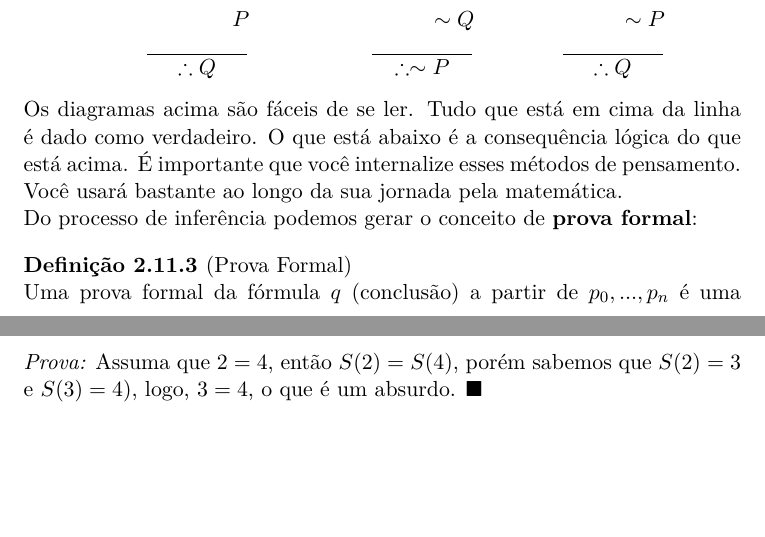
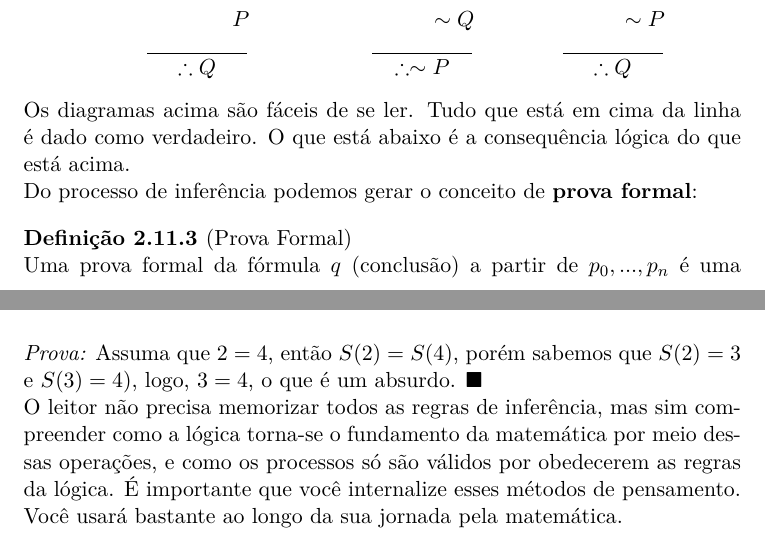
Before and after one commit to brunoruas2/ProjetoMatematica, a LaTeX book (Book of Proof - Richard Hammack/book_of_proof.tex, which reads Book of Proof - Richard Hammack/chapter02.tex): two parts of pages 26 and 27 of 72, joined at a grey line, cut so that both start at the same text, the shorter picture padded with empty space. Compiled offline with pdfLaTeX.

Commit message:
Sessão 2.11 completa

```diff
--- a/Book of Proof - Richard Hammack/chapter02.tex
+++ b/Book of Proof - Richard Hammack/chapter02.tex
@@ -423,7 +423,7 @@ P            & & \sim Q           & & \sim P   \\
 \dfrac{\hspace*{50pt}}{\therefore Q}  & & \dfrac{\hspace*{50pt}}{\therefore \sim P} & & \dfrac{\hspace*{50pt}}{\therefore Q}
 \end{align*}
 
-Os diagramas acima são fáceis de se ler. Tudo que está em cima da linha é dado como verdadeiro. O que está abaixo é a consequência lógica do que está acima. É importante que você internalize esses métodos de pensamento. Você usará bastante ao longo da sua jornada pela matemática.
+Os diagramas acima são fáceis de se ler. Tudo que está em cima da linha é dado como verdadeiro. O que está abaixo é a consequência lógica do que está acima.
 
 Do processo de inferência podemos gerar o conceito de \textbf{prova formal}:
 \begin{definition}[Prova Formal]
@@ -456,6 +456,8 @@ $2 \neq 4$
 A prova disso não precisa tomar nenhuma premissa, apenas os axiomas que temos conhecimento.\\
 
 \textit{Prova:} Assuma que $2 = 4$, então $S(2) = S(4)$, porém sabemos que $S(2) = 3$ e $S(3) = 4)$, logo, $3 = 4$, o que é um absurdo. $\blacksquare$
+
+O leitor não precisa memorizar todos as regras de inferência, mas sim compreender como a lógica torna-se o fundamento da matemática por meio dessas operações, e como os processos só são válidos por obedecerem as regras da lógica. É importante que você internalize esses métodos de pensamento. Você usará bastante ao longo da sua jornada pela matemática.
 \section{Nota Importante}
 
 Para finalizar, o professos elenca 3 grandes motivos para se estudar lógica: 1) As tabelas-verdade nos dizem exatamente os significados das palavras "e", "ou", "não", "se...então", etc; 2) As regras da inferência produzem um sistema onde podemos deduzir novas informações de afirmações anteriores; 3) Regras lógicas (como a lei de DeMorgan) nos ajudam a transformar proposições em formatos que sejam mais fáceis de se trabalhar e que são equivalentes.
```
Also changed, not shown: Book of Proof - Richard Hammack/book_of_proof.pdf, 2 other files.
